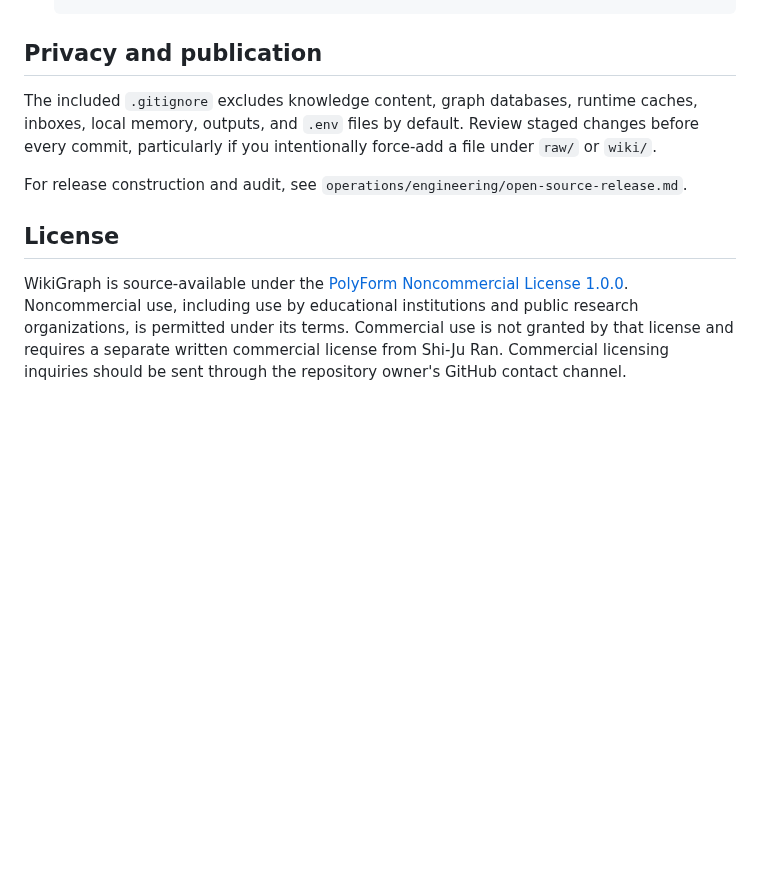
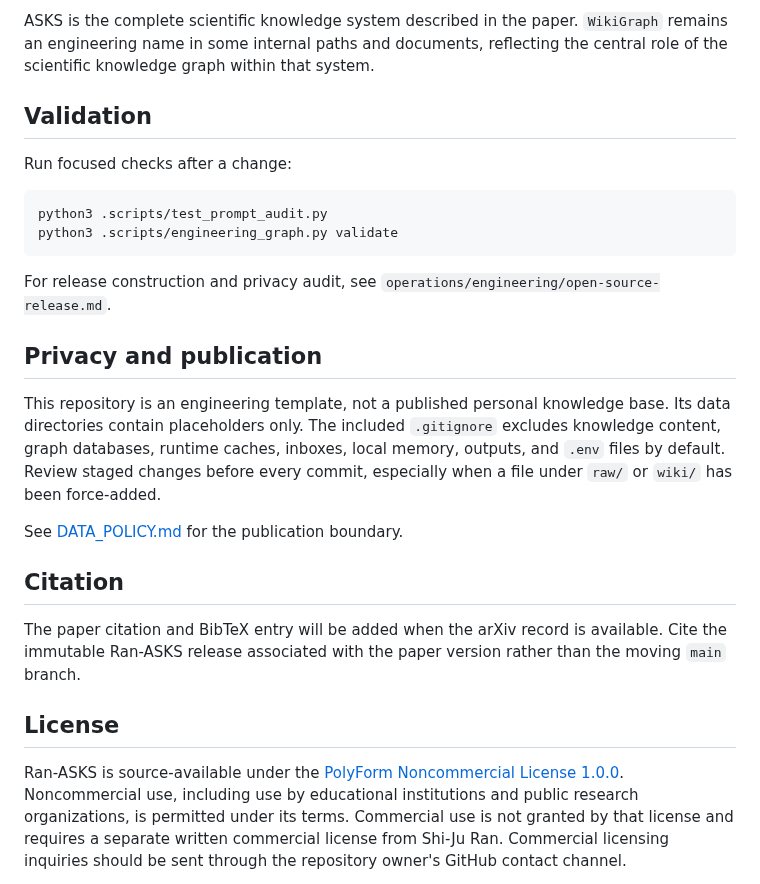
Before and after one commit to ranshiju/Ran-ASKS, a Markdown page: README.md, the part around one of its changes. Drawn GitHub-style; blank space fills up the shorter version.

````diff
--- a/README.md
+++ b/README.md
@@ -48,13 +139,39 @@ Visual tools are opt-in. Visual QA runs when the user requests it or when a layo
+ASKS is the complete scientific knowledge system described in the paper.
+`WikiGraph` remains an engineering name in some internal paths and documents,
+reflecting the central role of the scientific knowledge graph within that
+system.
+
+## Validation
+
+Run focused checks after a change:
+
+```bash
+python3 .scripts/test_prompt_audit.py
+python3 .scripts/engineering_graph.py validate
+```
+
+For release construction and privacy audit, see
+`operations/engineering/open-source-release.md`.
 
 ## Privacy and publication
 
-The included `.gitignore` excludes knowledge content, graph databases, runtime caches, inboxes, local memory, outputs, and `.env` files by default. Review staged changes before every commit, particularly if you intentionally force-add a file under `raw/` or `wiki/`.
+This repository is an engineering template, not a published personal knowledge
+base. Its data directories contain placeholders only. The included `.gitignore`
+excludes knowledge content, graph databases, runtime caches, inboxes, local
+memory, outputs, and `.env` files by default. Review staged changes before every
+commit, especially when a file under `raw/` or `wiki/` has been force-added.
 
-For release construction and audit, see `operations/engineering/open-source-release.md`.
+See [DATA_POLICY.md](DATA_POLICY.md) for the publication boundary.
+
+## Citation
+
+The paper citation and BibTeX entry will be added when the arXiv record is
+available. Cite the immutable Ran-ASKS release associated with the paper version
+rather than the moving `main` branch.
 
 ## License
 
-WikiGraph is source-available under the
+Ran-ASKS is source-available under the
 [PolyForm Noncommercial License 1.0.0](LICENSE). Noncommercial use, including
 use by educational institutions and public research organizations, is
 permitted under its terms. Commercial use is not granted by that license and
````
Also changed, not shown: other parts of README.md (+120 -29 lines), docs/assets/scientific-knowledge-compilation.png (added), 3 other files.
